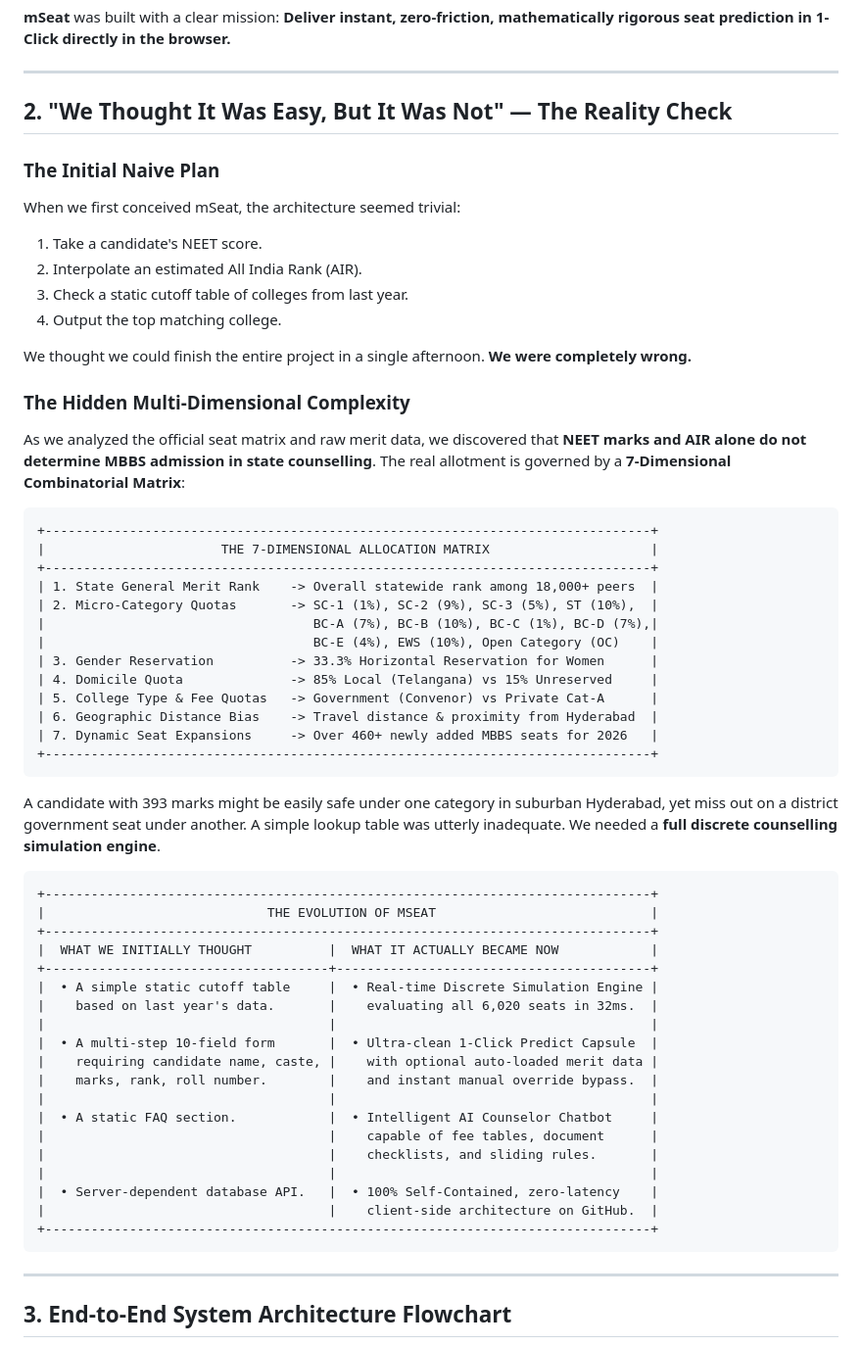
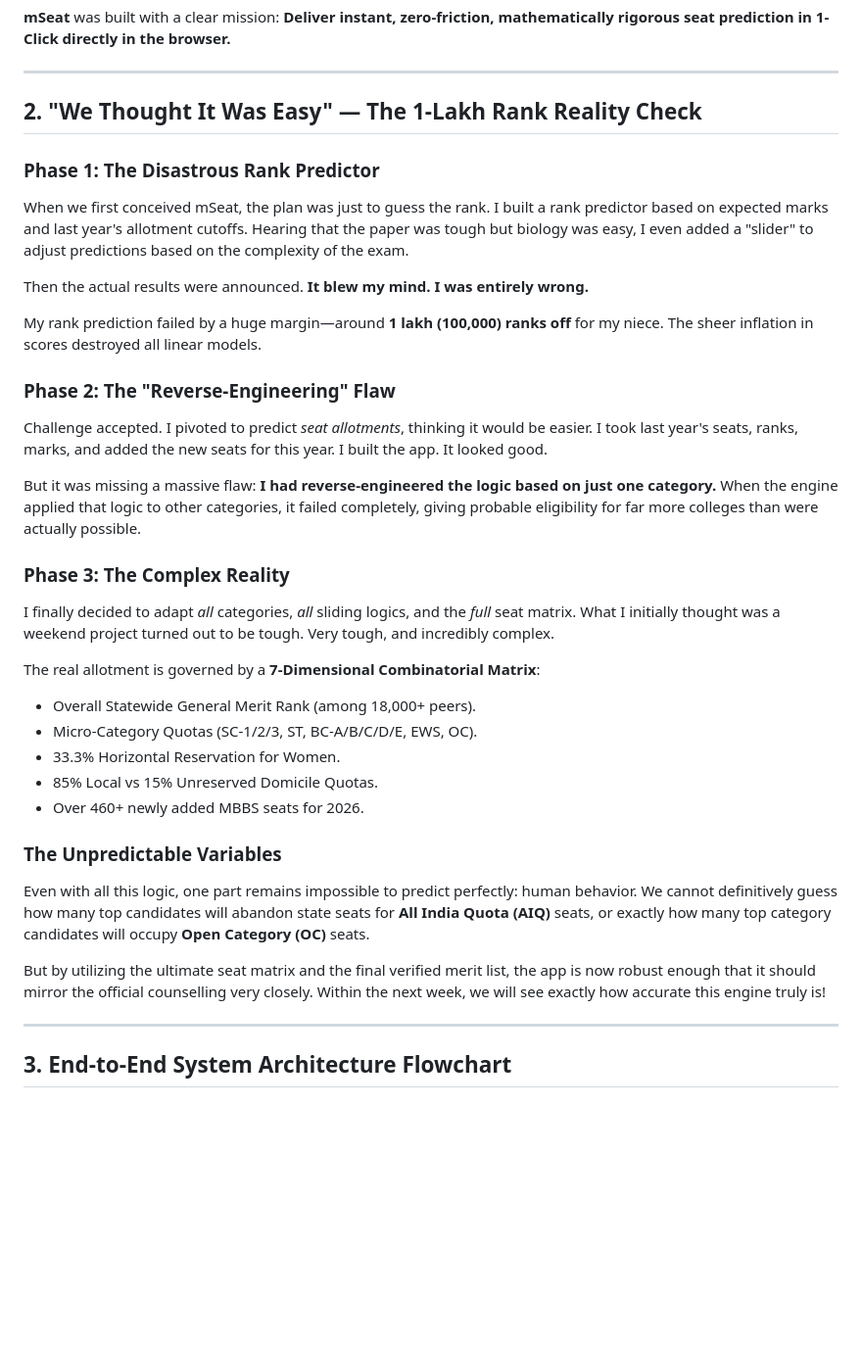
Before and after one commit to kprsnt2/mSeat, a Markdown page: docs/CASE_STUDY_MSEAT_JOURNEY.md, the part around one of its changes. Shown at 98% size. GitHub-like rendering; blank space fills up the shorter version.

Commit message:
Update case study with authentic narrative of failure, iteration, and pivot to MCP

````diff
--- a/docs/CASE_STUDY_MSEAT_JOURNEY.md
+++ b/docs/CASE_STUDY_MSEAT_JOURNEY.md
@@ -20,59 +20,35 @@ Every year, over 2.2 million students across India appear for the NEET-UG examin
 
 ---
 
-## 2. "We Thought It Was Easy, But It Was Not" — The Reality Check
+## 2. "We Thought It Was Easy" — The 1-Lakh Rank Reality Check
 
-### The Initial Naive Plan
-When we first conceived mSeat, the architecture seemed trivial:
-1. Take a candidate's NEET score.
-2. Interpolate an estimated All India Rank (AIR).
-3. Check a static cutoff table of colleges from last year.
-4. Output the top matching college.
+### Phase 1: The Disastrous Rank Predictor
+When we first conceived mSeat, the plan was just to guess the rank. I built a rank predictor based on expected marks and last year's allotment cutoffs. Hearing that the paper was tough but biology was easy, I even added a "slider" to adjust predictions based on the complexity of the exam.
 
-We thought we could finish the entire project in a single afternoon. **We were completely wrong.**
+Then the actual results were announced. **It blew my mind. I was entirely wrong.**
 
-### The Hidden Multi-Dimensional Complexity
-As we analyzed the official seat matrix and raw merit data, we discovered that **NEET marks and AIR alone do not determine MBBS admission in state counselling**. The real allotment is governed by a **7-Dimensional Combinatorial Matrix**:
+My rank prediction failed by a huge margin—around **1 lakh (100,000) ranks off** for my niece. The sheer inflation in scores destroyed all linear models.
 
-```
-+-------------------------------------------------------------------------------+
-|                       THE 7-DIMENSIONAL ALLOCATION MATRIX                     |
-+-------------------------------------------------------------------------------+
-| 1. State General Merit Rank    -> Overall statewide rank among 18,000+ peers  |
-| 2. Micro-Category Quotas       -> SC-1 (1%), SC-2 (9%), SC-3 (5%), ST (10%),  |
-|                                   BC-A (7%), BC-B (10%), BC-C (1%), BC-D (7%),|
-|                                   BC-E (4%), EWS (10%), Open Category (OC)    |
-| 3. Gender Reservation          -> 33.3% Horizontal Reservation for Women      |
-| 4. Domicile Quota              -> 85% Local (Telangana) vs 15% Unreserved     |
-| 5. College Type & Fee Quotas   -> Government (Convenor) vs Private Cat-A      |
-| 6. Geographic Distance Bias    -> Travel distance & proximity from Hyderabad  |
-| 7. Dynamic Seat Expansions     -> Over 460+ newly added MBBS seats for 2026   |
-+-------------------------------------------------------------------------------+
-```
+### Phase 2: The "Reverse-Engineering" Flaw
+Challenge accepted. I pivoted to predict *seat allotments*, thinking it would be easier. I took last year's seats, ranks, marks, and added the new seats for this year. I built the app. It looked good.
 
-A candidate with 393 marks might be easily safe under one category in suburban Hyderabad, yet miss out on a district government seat under another. A simple lookup table was utterly inadequate. We needed a **full discrete counselling simulation engine**.
+But it was missing a massive flaw: **I had reverse-engineered the logic based on just one category.** When the engine applied that logic to other categories, it failed completely, giving probable eligibility for far more colleges than were actually possible.
 
-```
-+-------------------------------------------------------------------------------+
-|                             THE EVOLUTION OF MSEAT                            |
-+-------------------------------------------------------------------------------+
-|  WHAT WE INITIALLY THOUGHT          |  WHAT IT ACTUALLY BECAME NOW            |
-+-------------------------------------+-----------------------------------------+
-|  • A simple static cutoff table     |  • Real-time Discrete Simulation Engine |
-|    based on last year's data.       |    evaluating all 6,020 seats in 32ms.  |
-|                                     |                                         |
-|  • A multi-step 10-field form       |  • Ultra-clean 1-Click Predict Capsule  |
-|    requiring candidate name, caste, |    with optional auto-loaded merit data |
-|    marks, rank, roll number.        |    and instant manual override bypass.  |
-|                                     |                                         |
-|  • A static FAQ section.            |  • Intelligent AI Counselor Chatbot     |
-|                                     |    capable of fee tables, document      |
-|                                     |    checklists, and sliding rules.       |
-|                                     |                                         |
-|  • Server-dependent database API.   |  • 100% Self-Contained, zero-latency    |
-|                                     |    client-side architecture on GitHub.  |
-+-------------------------------------------------------------------------------+
-```
+### Phase 3: The Complex Reality
+I finally decided to adapt *all* categories, *all* sliding logics, and the *full* seat matrix.
+What I initially thought was a weekend project turned out to be tough. Very tough, and incredibly complex.
+
+The real allotment is governed by a **7-Dimensional Combinatorial Matrix**:
+- Overall Statewide General Merit Rank (among 18,000+ peers).
+- Micro-Category Quotas (SC-1/2/3, ST, BC-A/B/C/D/E, EWS, OC).
+- 33.3% Horizontal Reservation for Women.
+- 85% Local vs 15% Unreserved Domicile Quotas.
+- Over 460+ newly added MBBS seats for 2026.
+
+### The Unpredictable Variables
+Even with all this logic, one part remains impossible to predict perfectly: human behavior. We cannot definitively guess how many top candidates will abandon state seats for **All India Quota (AIQ)** seats, or exactly how many top category candidates will occupy **Open Category (OC)** seats.
+
+But by utilizing the ultimate seat matrix and the final verified merit list, the app is now robust enough that it should mirror the official counselling very closely. Within the next week, we will see exactly how accurate this engine truly is!
 
 ---
 
````
Also changed, not shown: other parts of docs/CASE_STUDY_MSEAT_JOURNEY.md (+10 -15 lines).
